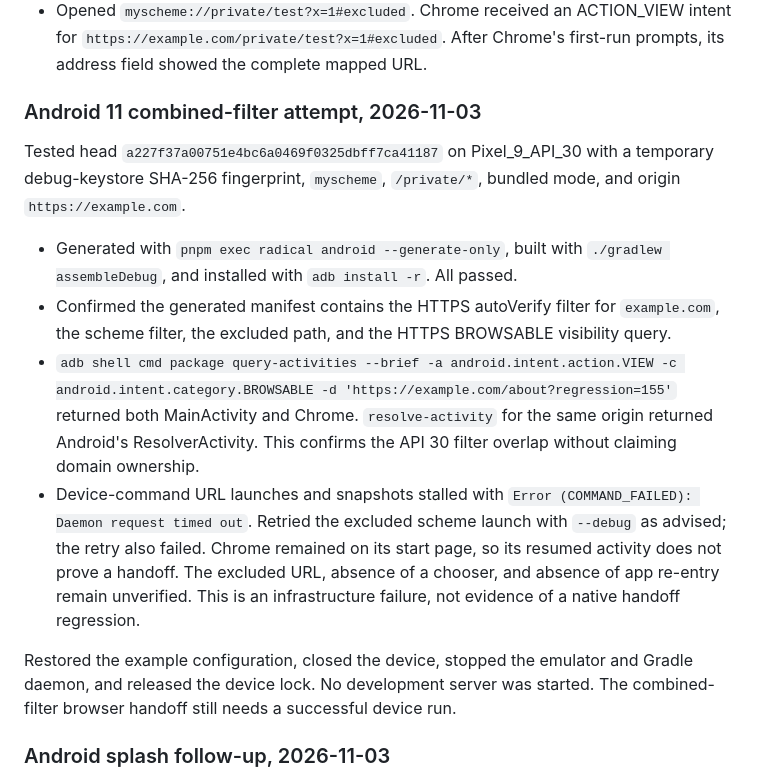
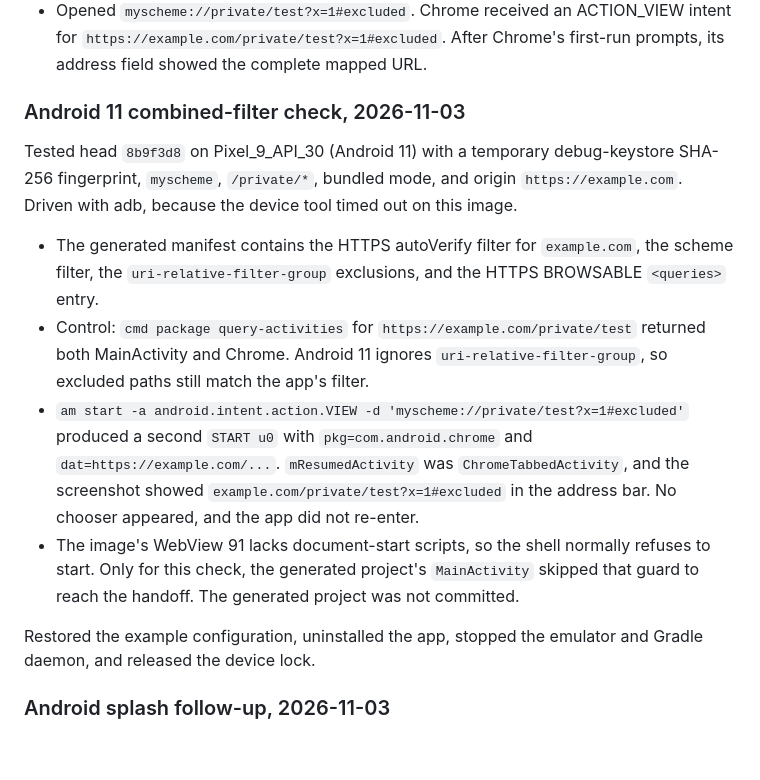
Before and after one commit to akshat-OwO/radical, a Markdown page: docs/verification/deep-links.md, the part around the change. Drawn GitHub-style; blank space fills up the shorter version.

Commit message:
Record Android 11 browser handoff check

```diff
--- a/docs/verification/deep-links.md
+++ b/docs/verification/deep-links.md
@@ -89,16 +89,16 @@ Pixel_9, Android 16.0:
 - Warm-opened the path-only Home link and `myscheme://about?warm=155#details`. Home and About rendered, with the matching native section selected.
 - Opened `myscheme://private/test?x=1#excluded`. Chrome received an ACTION_VIEW intent for `https://example.com/private/test?x=1#excluded`. After Chrome's first-run prompts, its address field showed the complete mapped URL.
 
-### Android 11 combined-filter attempt, 2026-11-03
+### Android 11 combined-filter check, 2026-11-03
 
-Tested head `a227f37a00751e4bc6a0469f0325dbff7ca41187` on Pixel_9_API_30 with a temporary debug-keystore SHA-256 fingerprint, `myscheme`, `/private/*`, bundled mode, and origin `https://example.com`.
+Tested head `8b9f3d8` on Pixel_9_API_30 (Android 11) with a temporary debug-keystore SHA-256 fingerprint, `myscheme`, `/private/*`, bundled mode, and origin `https://example.com`. Driven with adb, because the device tool timed out on this image.
 
-- Generated with `pnpm exec radical android --generate-only`, built with `./gradlew assembleDebug`, and installed with `adb install -r`. All passed.
-- Confirmed the generated manifest contains the HTTPS autoVerify filter for `example.com`, the scheme filter, the excluded path, and the HTTPS BROWSABLE visibility query.
-- `adb shell cmd package query-activities --brief -a android.intent.action.VIEW -c android.intent.category.BROWSABLE -d 'https://example.com/about?regression=155'` returned both MainActivity and Chrome. `resolve-activity` for the same origin returned Android's ResolverActivity. This confirms the API 30 filter overlap without claiming domain ownership.
-- Device-command URL launches and snapshots stalled with `Error (COMMAND_FAILED): Daemon request timed out`. Retried the excluded scheme launch with `--debug` as advised; the retry also failed. Chrome remained on its start page, so its resumed activity does not prove a handoff. The excluded URL, absence of a chooser, and absence of app re-entry remain unverified. This is an infrastructure failure, not evidence of a native handoff regression.
+- The generated manifest contains the HTTPS autoVerify filter for `example.com`, the scheme filter, the `uri-relative-filter-group` exclusions, and the HTTPS BROWSABLE `<queries>` entry.
+- Control: `cmd package query-activities` for `https://example.com/private/test` returned both MainActivity and Chrome. Android 11 ignores `uri-relative-filter-group`, so excluded paths still match the app's filter.
+- `am start -a android.intent.action.VIEW -d 'myscheme://private/test?x=1#excluded'` produced a second `START u0` with `pkg=com.android.chrome` and `dat=https://example.com/...`. `mResumedActivity` was `ChromeTabbedActivity`, and the screenshot showed `example.com/private/test?x=1#excluded` in the address bar. No chooser appeared, and the app did not re-enter.
+- The image's WebView 91 lacks document-start scripts, so the shell normally refuses to start. Only for this check, the generated project's `MainActivity` skipped that guard to reach the handoff. The generated project was not committed.
 
-Restored the example configuration, closed the device, stopped the emulator and Gradle daemon, and released the device lock. No development server was started. The combined-filter browser handoff still needs a successful device run.
+Restored the example configuration, uninstalled the app, stopped the emulator and Gradle daemon, and released the device lock.
 
 ### Android splash follow-up, 2026-11-03
 
```
